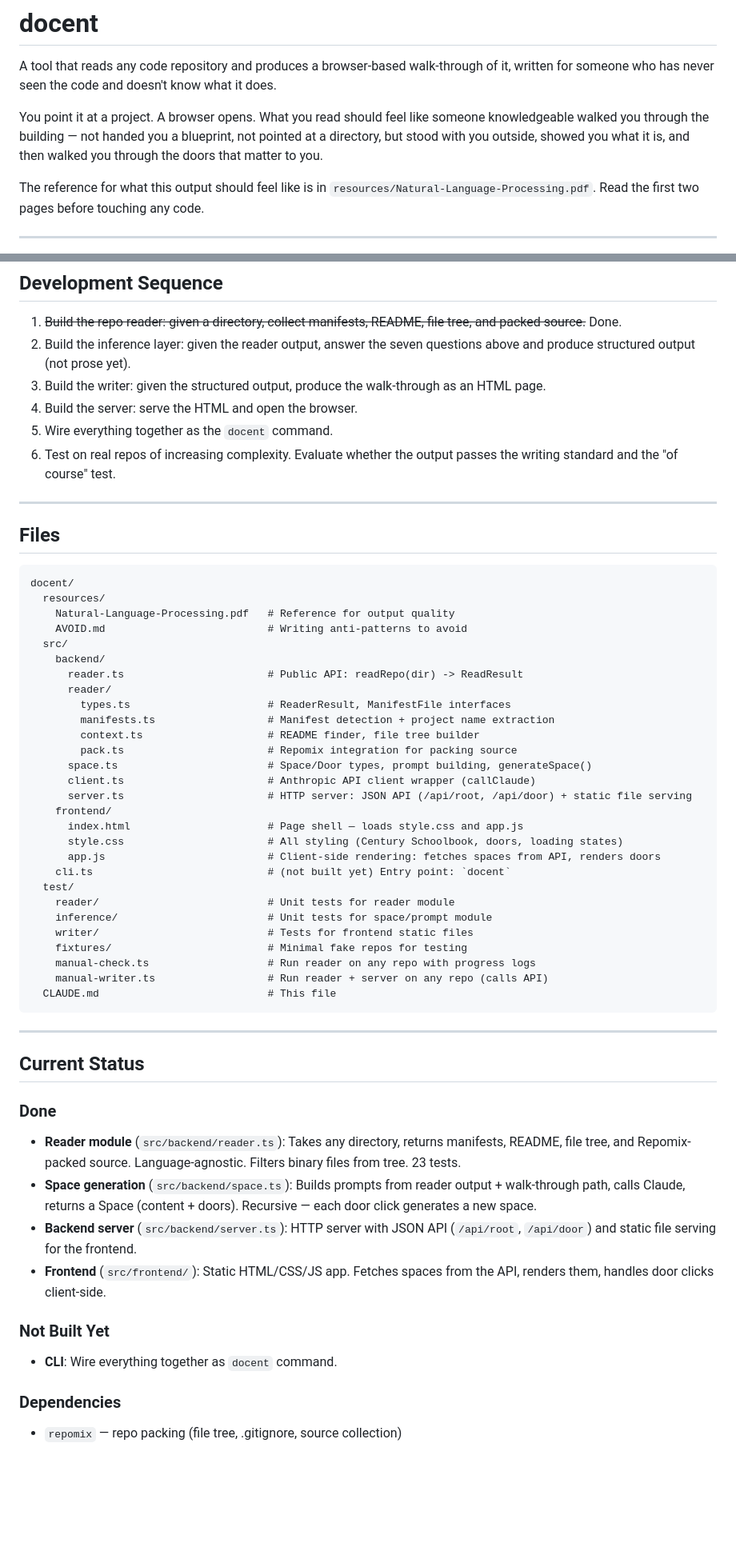
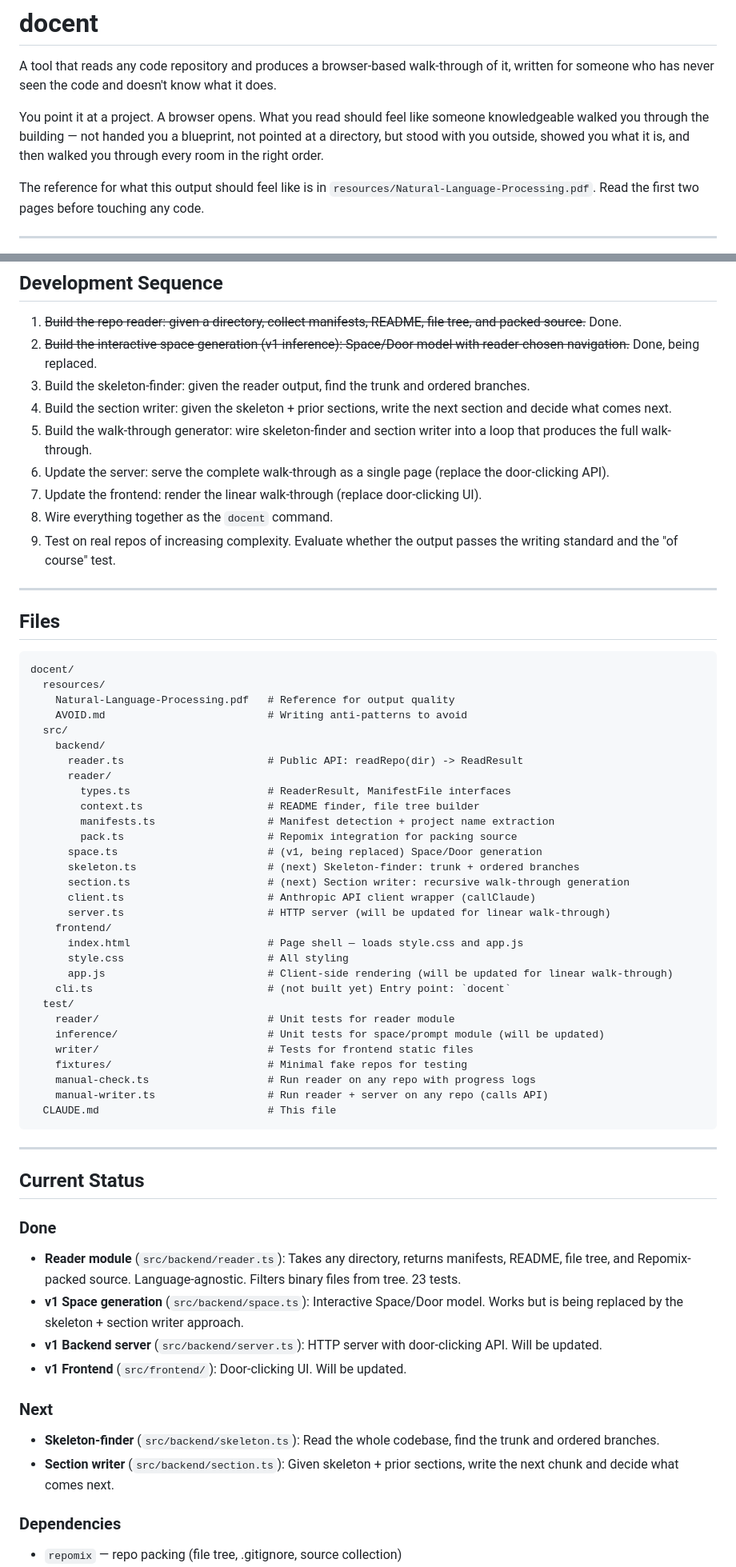
Before and after one commit to rlevy820/docent, a Markdown page: CLAUDE.md, 2 parts joined by grey strips. Shown at 80% size. GitHub-like rendering; blank space fills up the shorter version.

```diff
--- a/CLAUDE.md
+++ b/CLAUDE.md
@@ -2,7 +2,7 @@
 
 A tool that reads any code repository and produces a browser-based walk-through of it, written for someone who has never seen the code and doesn't know what it does.
 
-You point it at a project. A browser opens. What you read should feel like someone knowledgeable walked you through the building — not handed you a blueprint, not pointed at a directory, but stood with you outside, showed you what it is, and then walked you through the doors that matter to you.
+You point it at a project. A browser opens. What you read should feel like someone knowledgeable walked you through the building — not handed you a blueprint, not pointed at a directory, but stood with you outside, showed you what it is, and then walked you through every room in the right order.
 
 The reference for what this output should feel like is in `resources/Natural-Language-Processing.pdf`. Read the first two pages before touching any code.
 
@@ -116,11 +133,14 @@ This is the writer's real job: not formatting structured data into paragraphs, b
 ## Development Sequence
 
 1. ~~Build the repo reader: given a directory, collect manifests, README, file tree, and packed source.~~ Done.
-2. Build the inference layer: given the reader output, answer the seven questions above and produce structured output (not prose yet).
-3. Build the writer: given the structured output, produce the walk-through as an HTML page.
-4. Build the server: serve the HTML and open the browser.
-5. Wire everything together as the `docent` command.
-6. Test on real repos of increasing complexity. Evaluate whether the output passes the writing standard and the "of course" test.
+2. ~~Build the interactive space generation (v1 inference): Space/Door model with reader-chosen navigation.~~ Done, being replaced.
+3. Build the skeleton-finder: given the reader output, find the trunk and ordered branches.
+4. Build the section writer: given the skeleton + prior sections, write the next section and decide what comes next.
+5. Build the walk-through generator: wire skeleton-finder and section writer into a loop that produces the full walk-through.
+6. Update the server: serve the complete walk-through as a single page (replace the door-clicking API).
+7. Update the frontend: render the linear walk-through (replace door-clicking UI).
+8. Wire everything together as the `docent` command.
+9. Test on real repos of increasing complexity. Evaluate whether the output passes the writing standard and the "of course" test.
 
 ---
 
@@ -136,20 +156,22 @@ docent/
       reader.ts                       # Public API: readRepo(dir) -> ReadResult
       reader/
         types.ts                      # ReaderResult, ManifestFile interfaces
+        context.ts                    # README finder, file tree builder
         manifests.ts                  # Manifest detection + project name extraction
-        context.ts                    # README finder, file tree builder
         pack.ts                       # Repomix integration for packing source
-      space.ts                        # Space/Door types, prompt building, generateSpace()
+      space.ts                        # (v1, being replaced) Space/Door generation
+      skeleton.ts                     # (next) Skeleton-finder: trunk + ordered branches
+      section.ts                      # (next) Section writer: recursive walk-through generation
       client.ts                       # Anthropic API client wrapper (callClaude)
-      server.ts                       # HTTP server: JSON API (/api/root, /api/door) + static file serving
+      server.ts                       # HTTP server (will be updated for linear walk-through)
     frontend/
       index.html                      # Page shell — loads style.css and app.js
-      style.css                       # All styling (Century Schoolbook, doors, loading states)
-      app.js                          # Client-side rendering: fetches spaces from API, renders doors
+      style.css                       # All styling
+      app.js                          # Client-side rendering (will be updated for linear walk-through)
     cli.ts                            # (not built yet) Entry point: `docent`
   test/
     reader/                           # Unit tests for reader module
-    inference/                        # Unit tests for space/prompt module
+    inference/                        # Unit tests for space/prompt module (will be updated)
     writer/                           # Tests for frontend static files
     fixtures/                         # Minimal fake repos for testing
     manual-check.ts                   # Run reader on any repo with progress logs
@@ -163,12 +185,13 @@ docent/
 
 ### Done
 - **Reader module** (`src/backend/reader.ts`): Takes any directory, returns manifests, README, file tree, and Repomix-packed source. Language-agnostic. Filters binary files from tree. 23 tests.
-- **Space generation** (`src/backend/space.ts`): Builds prompts from reader output + walk-through path, calls Claude, returns a Space (content + doors). Recursive — each door click generates a new space.
-- **Backend server** (`src/backend/server.ts`): HTTP server with JSON API (`/api/root`, `/api/door`) and static file serving for the frontend.
-- **Frontend** (`src/frontend/`): Static HTML/CSS/JS app. Fetches spaces from the API, renders them, handles door clicks client-side.
+- **v1 Space generation** (`src/backend/space.ts`): Interactive Space/Door model. Works but is being replaced by the skeleton + section writer approach.
+- **v1 Backend server** (`src/backend/server.ts`): HTTP server with door-clicking API. Will be updated.
+- **v1 Frontend** (`src/frontend/`): Door-clicking UI. Will be updated.
 
-### Not Built Yet
-- **CLI**: Wire everything together as `docent` command.
+### Next
+- **Skeleton-finder** (`src/backend/skeleton.ts`): Read the whole codebase, find the trunk and ordered branches.
+- **Section writer** (`src/backend/section.ts`): Given skeleton + prior sections, write the next chunk and decide what comes next.
 
 ### Dependencies
 - `repomix` — repo packing (file tree, .gitignore, source collection)
```
Also changed, not shown: other parts of CLAUDE.md (+47 -30 lines).
